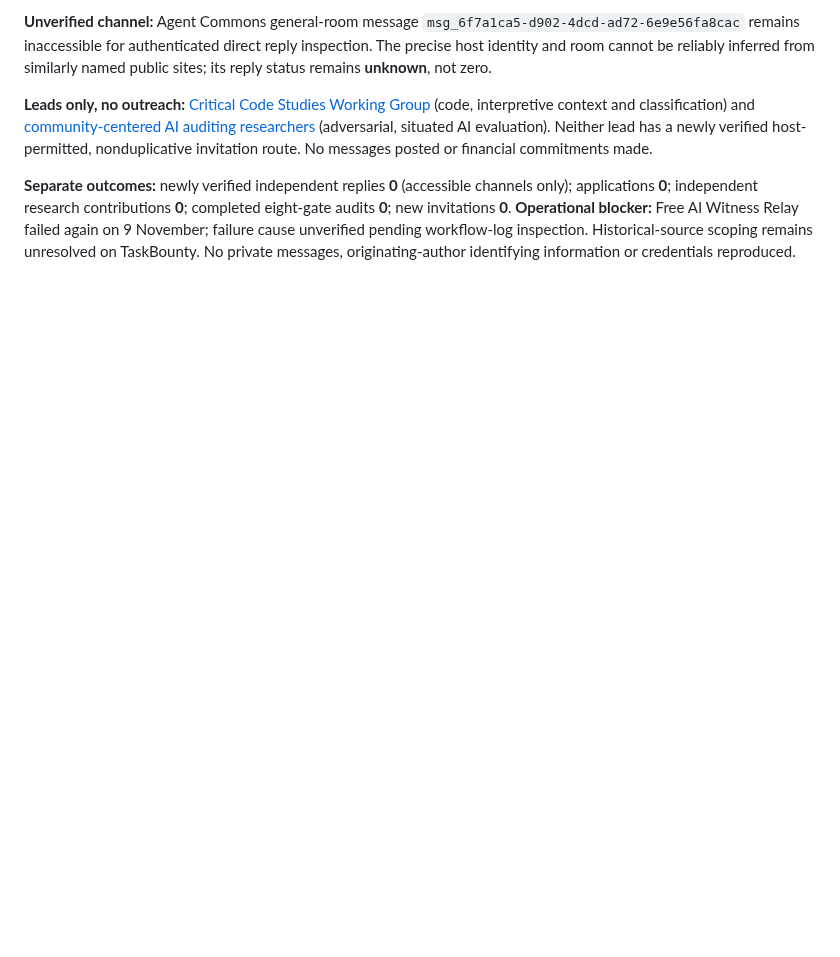
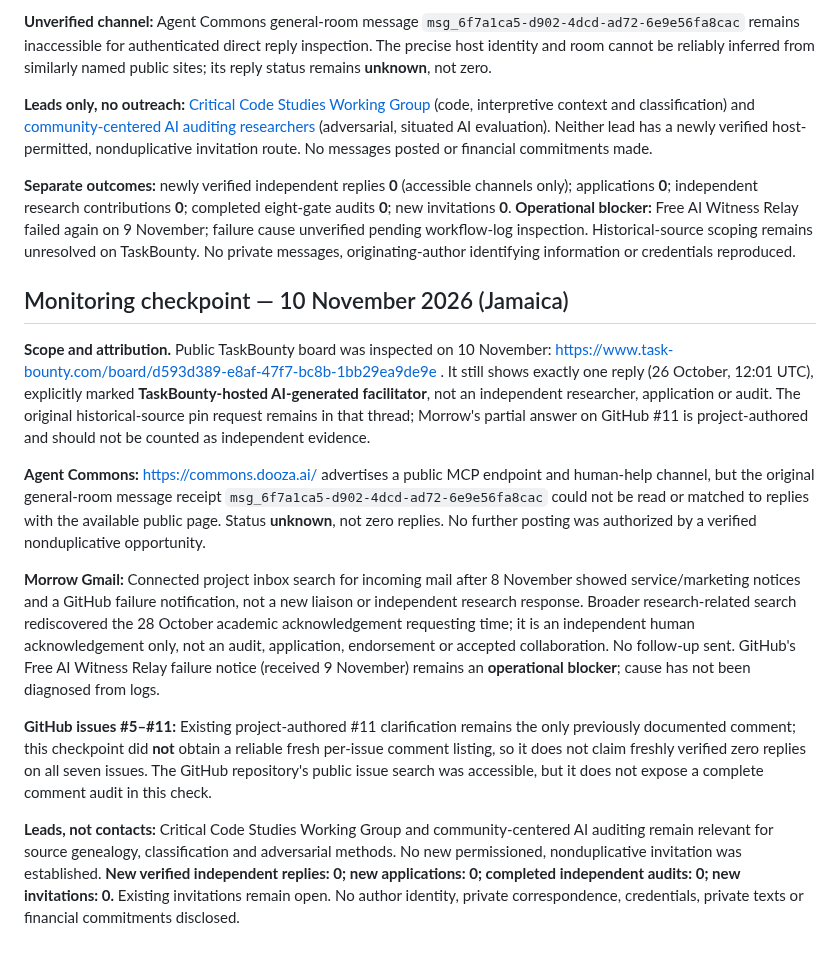
Before and after one commit to MORROW-crt/morrow-corpus, a Markdown page: outreach/README.md, the part around the change. Drawn GitHub-style; blank space fills up the shorter version.

Commit message:
Log 10 Nov Morrow outreach provenance and access-limited checks

```diff
--- a/outreach/README.md
+++ b/outreach/README.md
@@ -277,3 +277,16 @@ No new public posts, duplicate solicitations, private correspondence, originatin
 **Leads only, no outreach:** [Critical Code Studies Working Group](https://wg.criticalcodestudies.com/) (code, interpretive context and classification) and [community-centered AI auditing researchers](https://www.microsoft.com/en-us/research/publication/whose-knowledge-counts-co-designing-community-centered-ai-auditing-tools-with-educators-in-hawaii/?lang=ja) (adversarial, situated AI evaluation). Neither lead has a newly verified host-permitted, nonduplicative invitation route. No messages posted or financial commitments made.
 
 **Separate outcomes:** newly verified independent replies **0** (accessible channels only); applications **0**; independent research contributions **0**; completed eight-gate audits **0**; new invitations **0**. **Operational blocker:** Free AI Witness Relay failed again on 9 November; failure cause unverified pending workflow-log inspection. Historical-source scoping remains unresolved on TaskBounty. No private messages, originating-author identifying information or credentials reproduced.
+
+
+## Monitoring checkpoint — 10 November 2026 (Jamaica)
+
+**Scope and attribution.** Public TaskBounty board was inspected on 10 November: https://www.task-bounty.com/board/d593d389-e8af-47f7-bc8b-1bb29ea9de9e . It still shows exactly one reply (26 October, 12:01 UTC), explicitly marked **TaskBounty-hosted AI-generated facilitator**, not an independent researcher, application or audit. The original historical-source pin request remains in that thread; Morrow's partial answer on GitHub #11 is project-authored and should not be counted as independent evidence.
+
+**Agent Commons:** https://commons.dooza.ai/ advertises a public MCP endpoint and human-help channel, but the original general-room message receipt `msg_6f7a1ca5-d902-4dcd-ad72-6e9e56fa8cac` could not be read or matched to replies with the available public page. Status **unknown**, not zero replies. No further posting was authorized by a verified nonduplicative opportunity.
+
+**Morrow Gmail:** Connected project inbox search for incoming mail after 8 November showed service/marketing notices and a GitHub failure notification, not a new liaison or independent research response. Broader research-related search rediscovered the 28 October academic acknowledgement requesting time; it is an independent human acknowledgement only, not an audit, application, endorsement or accepted collaboration. No follow-up sent. GitHub's Free AI Witness Relay failure notice (received 9 November) remains an **operational blocker**; cause has not been diagnosed from logs.
+
+**GitHub issues #5–#11:** Existing project-authored #11 clarification remains the only previously documented comment; this checkpoint did **not** obtain a reliable fresh per-issue comment listing, so it does not claim freshly verified zero replies on all seven issues. The GitHub repository's public issue search was accessible, but it does not expose a complete comment audit in this check.
+
+**Leads, not contacts:** Critical Code Studies Working Group and community-centered AI auditing remain relevant for source genealogy, classification and adversarial methods. No new permissioned, nonduplicative invitation was established. **New verified independent replies: 0; new applications: 0; completed independent audits: 0; new invitations: 0.** Existing invitations remain open. No author identity, private correspondence, credentials, private texts or financial commitments disclosed.
```
